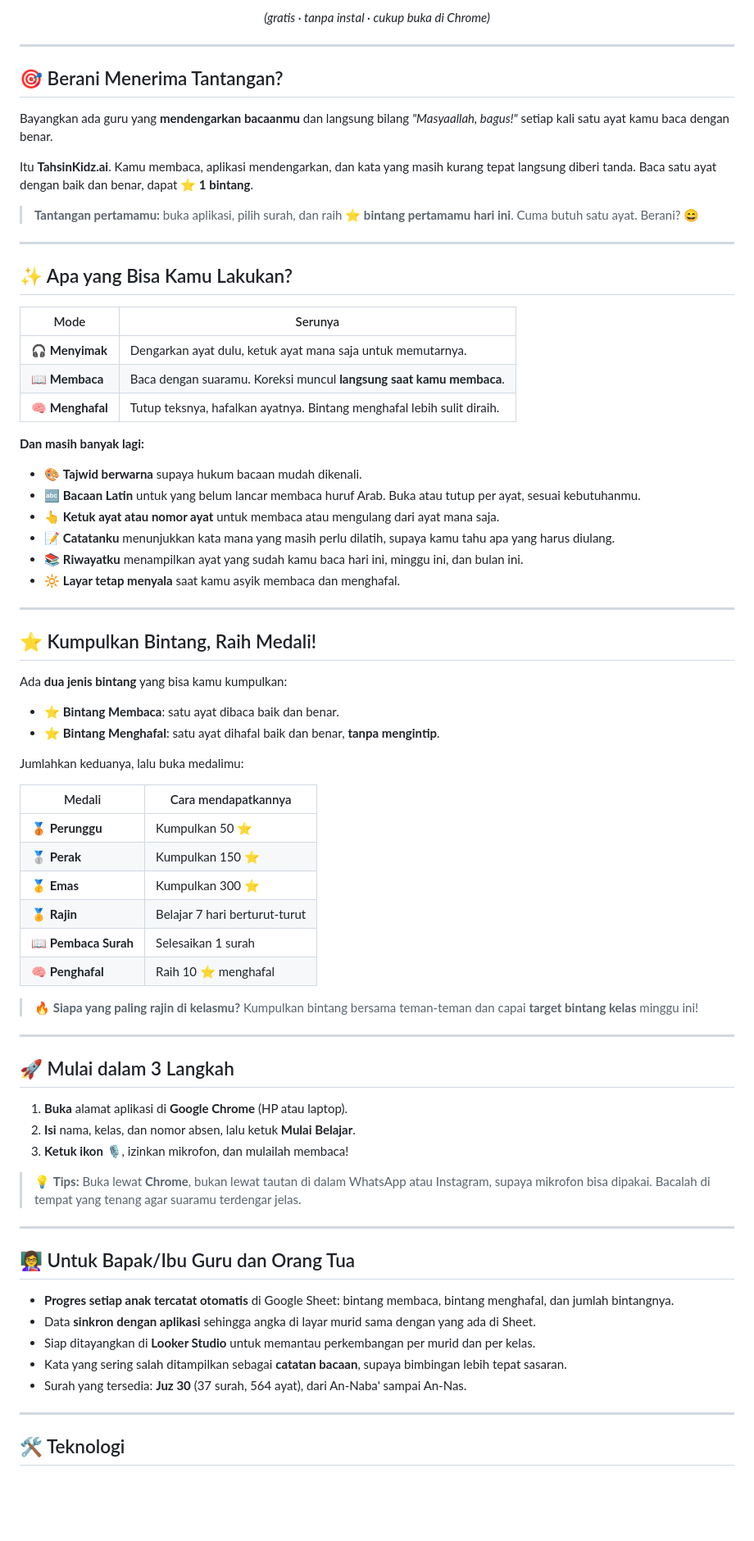
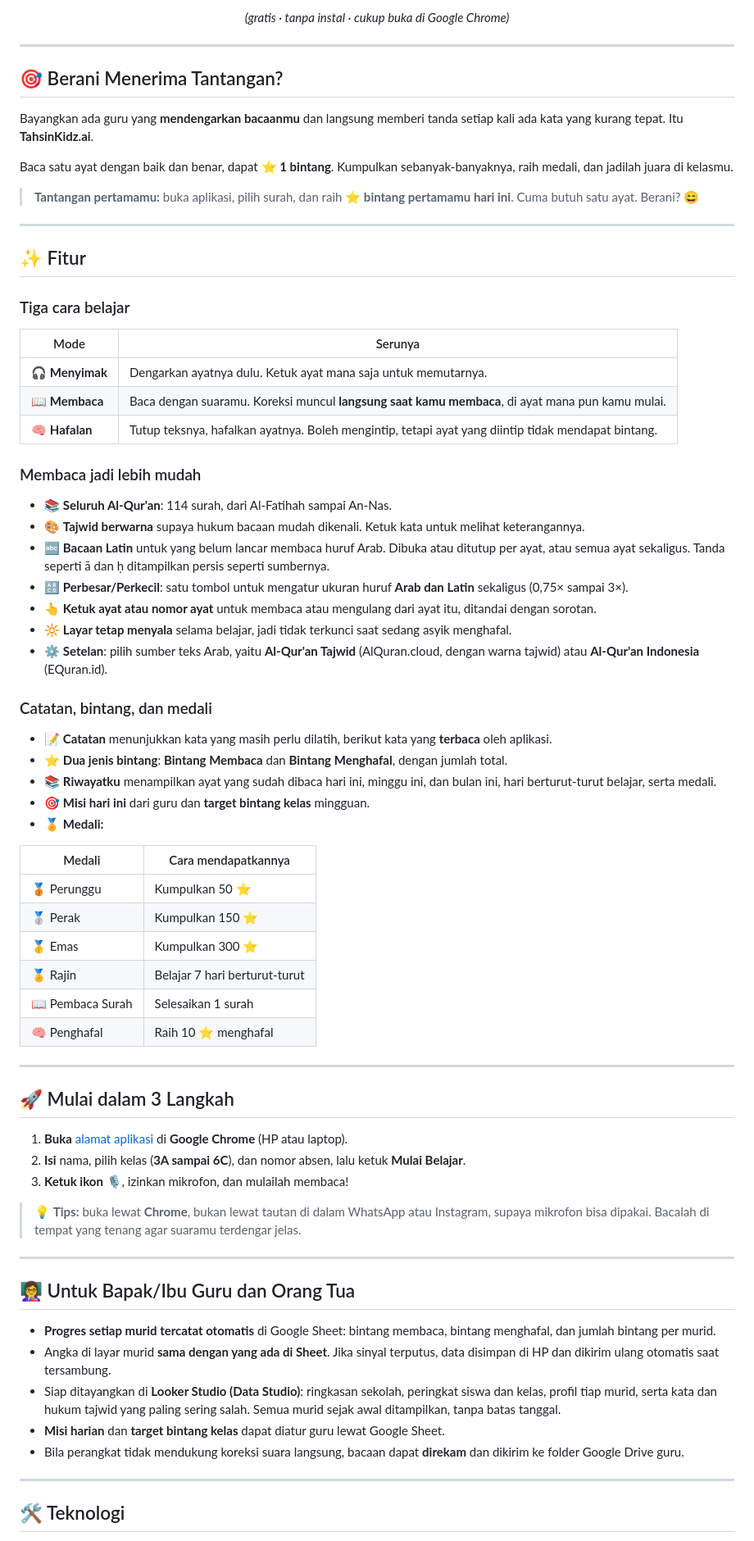
Before and after one commit to msafari9/tahsinkidz, a Markdown page: README.md, the part around one of its changes. Shown at 82% size. Rendered like a GitHub page; blank space fills up the shorter version.

```diff
--- a/README.md
+++ b/README.md
@@ -11,5 +11,5 @@
 
-*(gratis · tanpa instal · cukup buka di Chrome)*
+*(gratis · tanpa instal · cukup buka di Google Chrome)*
 
 </div>
 
@@ -17,72 +17,68 @@
 
 ## 🎯 Berani Menerima Tantangan?
 
-Bayangkan ada guru yang **mendengarkan bacaanmu** dan langsung bilang *"Masyaallah, bagus!"* setiap kali satu ayat kamu baca dengan benar.
+Bayangkan ada guru yang **mendengarkan bacaanmu** dan langsung memberi tanda setiap kali ada kata yang kurang tepat. Itu **TahsinKidz.ai**.
 
-Itu **TahsinKidz.ai**. Kamu membaca, aplikasi mendengarkan, dan kata yang masih kurang tepat langsung diberi tanda. Baca satu ayat dengan baik dan benar, dapat **⭐ 1 bintang**.
+Baca satu ayat dengan baik dan benar, dapat **⭐ 1 bintang**. Kumpulkan sebanyak-banyaknya, raih medali, dan jadilah juara di kelasmu.
 
 > **Tantangan pertamamu:** buka aplikasi, pilih surah, dan raih **⭐ bintang pertamamu hari ini**. Cuma butuh satu ayat. Berani? 😄
 
 ---
 
-## ✨ Apa yang Bisa Kamu Lakukan?
+## ✨ Fitur
+
+### Tiga cara belajar
 
 | Mode | Serunya |
 |---|---|
-| 🎧 **Menyimak** | Dengarkan ayat dulu, ketuk ayat mana saja untuk memutarnya. |
-| 📖 **Membaca** | Baca dengan suaramu. Koreksi muncul **langsung saat kamu membaca**. |
-| 🧠 **Menghafal** | Tutup teksnya, hafalkan ayatnya. Bintang menghafal lebih sulit diraih. |
+| 🎧 **Menyimak** | Dengarkan ayatnya dulu. Ketuk ayat mana saja untuk memutarnya. |
+| 📖 **Membaca** | Baca dengan suaramu. Koreksi muncul **langsung saat kamu membaca**, di ayat mana pun kamu mulai. |
+| 🧠 **Hafalan** | Tutup teksnya, hafalkan ayatnya. Boleh mengintip, tetapi ayat yang diintip tidak mendapat bintang. |
 
-**Dan masih banyak lagi:**
+### Membaca jadi lebih mudah
+- 📚 **Seluruh Al-Qur'an**: 114 surah, dari Al-Fatihah sampai An-Nas.
+- 🎨 **Tajwid berwarna** supaya hukum bacaan mudah dikenali. Ketuk kata untuk melihat keterangannya.
+- 🔤 **Bacaan Latin** untuk yang belum lancar membaca huruf Arab. Dibuka atau ditutup per ayat, atau semua ayat sekaligus. Tanda seperti ā dan ḥ ditampilkan persis seperti sumbernya.
+- 🔠 **Perbesar/Perkecil**: satu tombol untuk mengatur ukuran huruf **Arab dan Latin** sekaligus (0,75× sampai 3×).
+- 👆 **Ketuk ayat atau nomor ayat** untuk membaca atau mengulang dari ayat itu, ditandai dengan sorotan.
+- 🔆 **Layar tetap menyala** selama belajar, jadi tidak terkunci saat sedang asyik menghafal.
+- ⚙️ **Setelan**: pilih sumber teks Arab, yaitu **Al-Qur'an Tajwid** (AlQuran.cloud, dengan warna tajwid) atau **Al-Qur'an Indonesia** (EQuran.id).
 
-- 🎨 **Tajwid berwarna** supaya hukum bacaan mudah dikenali.
-- 🔤 **Bacaan Latin** untuk yang belum lancar membaca huruf Arab. Buka atau tutup per ayat, sesuai kebutuhanmu.
-- 👆 **Ketuk ayat atau nomor ayat** untuk membaca atau mengulang dari ayat mana saja.
-- 📝 **Catatanku** menunjukkan kata mana yang masih perlu dilatih, supaya kamu tahu apa yang harus diulang.
-- 📚 **Riwayatku** menampilkan ayat yang sudah kamu baca hari ini, minggu ini, dan bulan ini.
-- 🔆 **Layar tetap menyala** saat kamu asyik membaca dan menghafal.
-
----
-
-## ⭐ Kumpulkan Bintang, Raih Medali!
-
-Ada **dua jenis bintang** yang bisa kamu kumpulkan:
-
-- ⭐ **Bintang Membaca**: satu ayat dibaca baik dan benar.
-- ⭐ **Bintang Menghafal**: satu ayat dihafal baik dan benar, **tanpa mengintip**.
-
-Jumlahkan keduanya, lalu buka medalimu:
+### Catatan, bintang, dan medali
+- 📝 **Catatan** menunjukkan kata yang masih perlu dilatih, berikut kata yang **terbaca** oleh aplikasi.
+- ⭐ **Dua jenis bintang**: **Bintang Membaca** dan **Bintang Menghafal**, dengan jumlah total.
+- 📚 **Riwayatku** menampilkan ayat yang sudah dibaca hari ini, minggu ini, dan bulan ini, hari berturut-turut belajar, serta medali.
+- 🎯 **Misi hari ini** dari guru dan **target bintang kelas** mingguan.
+- 🏅 **Medali:**
 
 | Medali | Cara mendapatkannya |
 |---|---|
-| 🥉 **Perunggu** | Kumpulkan 50 ⭐ |
-| 🥈 **Perak** | Kumpulkan 150 ⭐ |
-| 🥇 **Emas** | Kumpulkan 300 ⭐ |
-| 🏅 **Rajin** | Belajar 7 hari berturut-turut |
-| 📖 **Pembaca Surah** | Selesaikan 1 surah |
-| 🧠 **Penghafal** | Raih 10 ⭐ menghafal |
-
-> 🔥 **Siapa yang paling rajin di kelasmu?** Kumpulkan bintang bersama teman-teman dan capai **target bintang kelas** minggu ini!
+| 🥉 Perunggu | Kumpulkan 50 ⭐ |
+| 🥈 Perak | Kumpulkan 150 ⭐ |
+| 🥇 Emas | Kumpulkan 300 ⭐ |
+| 🏅 Rajin | Belajar 7 hari berturut-turut |
+| 📖 Pembaca Surah | Selesaikan 1 surah |
+| 🧠 Penghafal | Raih 10 ⭐ menghafal |
 
 ---
 
 ## 🚀 Mulai dalam 3 Langkah
 
-1. **Buka** alamat aplikasi di **Google Chrome** (HP atau laptop).
-2. **Isi** nama, kelas, dan nomor absen, lalu ketuk **Mulai Belajar**.
+1. **Buka** [alamat aplikasi](https://msafari9.github.io/tahsinkidz/) di **Google Chrome** (HP atau laptop).
+2. **Isi** nama, pilih kelas (**3A sampai 6C**), dan nomor absen, lalu ketuk **Mulai Belajar**.
 3. **Ketuk ikon 🎙**, izinkan mikrofon, dan mulailah membaca!
 
-> 💡 **Tips:** Buka lewat **Chrome**, bukan lewat tautan di dalam WhatsApp atau Instagram, supaya mikrofon bisa dipakai. Bacalah di tempat yang tenang agar suaramu terdengar jelas.
+> 💡 **Tips:** buka lewat **Chrome**, bukan lewat tautan di dalam WhatsApp atau Instagram, supaya mikrofon bisa dipakai. Bacalah di tempat yang tenang agar suaramu terdengar jelas.
 
 ---
 
 ## 👩‍🏫 Untuk Bapak/Ibu Guru dan Orang Tua
 
-- **Progres setiap anak tercatat otomatis** di Google Sheet: bintang membaca, bintang menghafal, dan jumlah bintangnya.
-- Data **sinkron dengan aplikasi** sehingga angka di layar murid sama dengan yang ada di Sheet.
-- Siap ditayangkan di **Looker Studio** untuk memantau perkembangan per murid dan per kelas.
-- Kata yang sering salah ditampilkan sebagai **catatan bacaan**, supaya bimbingan lebih tepat sasaran.
-- Surah yang tersedia: **Juz 30** (37 surah, 564 ayat), dari An-Naba' sampai An-Nas.
+- **Progres setiap murid tercatat otomatis** di Google Sheet: bintang membaca, bintang menghafal, dan jumlah bintang per murid.
+- Angka di layar murid **sama dengan yang ada di Sheet**. Jika sinyal terputus, data disimpan di HP dan dikirim ulang otomatis saat tersambung.
+- Siap ditayangkan di **Looker Studio (Data Studio)**: ringkasan sekolah, peringkat siswa dan kelas, profil tiap murid, serta kata dan hukum tajwid yang paling sering salah. Semua murid sejak awal ditampilkan, tanpa batas tanggal.
+- **Misi harian** dan **target bintang kelas** dapat diatur guru lewat Google Sheet.
+- Bila perangkat tidak mendukung koreksi suara langsung, bacaan dapat **direkam** dan dikirim ke folder Google Drive guru.
 
 ---
 
```
Also changed, not shown: other parts of README.md (+3 -3 lines).
